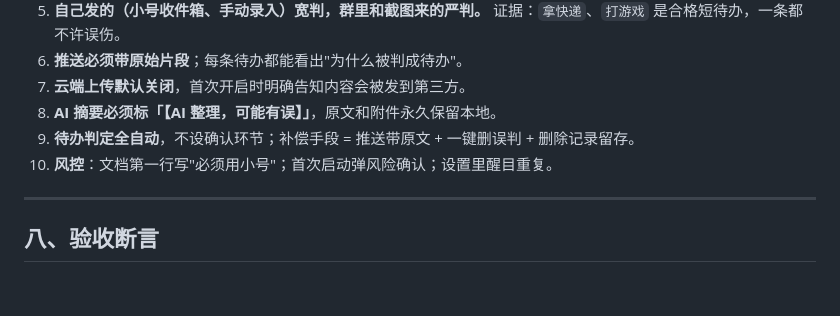
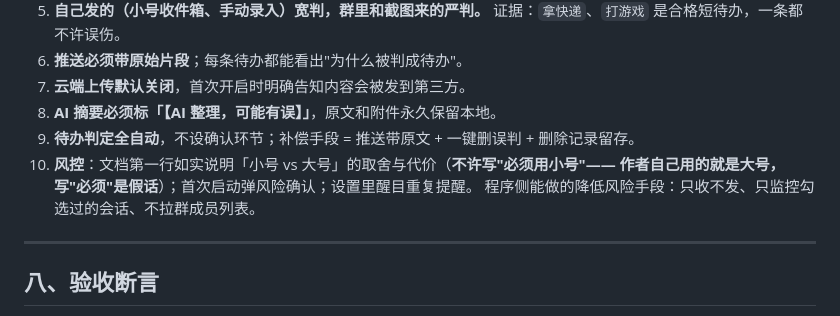
Before and after one commit to Landercey/personal-secretary, a Markdown page: CONTRACT.md, the part around the change. GitHub-like rendering; blank space fills up the shorter version.

```diff
--- a/CONTRACT.md
+++ b/CONTRACT.md
@@ -281,7 +281,9 @@ deliver(payload) -> SinkResult(ok, code, message)
 7. **云端上传默认关闭**，首次开启时明确告知内容会被发到第三方。
 8. **AI 摘要必须标「【AI 整理，可能有误】」**，原文和附件永久保留本地。
 9. **待办判定全自动**，不设确认环节；补偿手段 = 推送带原文 + 一键删误判 + 删除记录留存。
-10. **风控**：文档第一行写"必须用小号"；首次启动弹风险确认；设置里醒目重复。
+10. **风控**：文档第一行如实说明「小号 vs 大号」的取舍与代价（**不许写"必须用小号"——
+    作者自己用的就是大号，写"必须"是假话**）；首次启动弹风险确认；设置里醒目重复提醒。
+    程序侧能做的降低风险手段：只收不发、只监控勾选过的会话、不拉群成员列表。
 
 ---
 
```
Also changed, not shown: README.md (+15 -3 lines).
